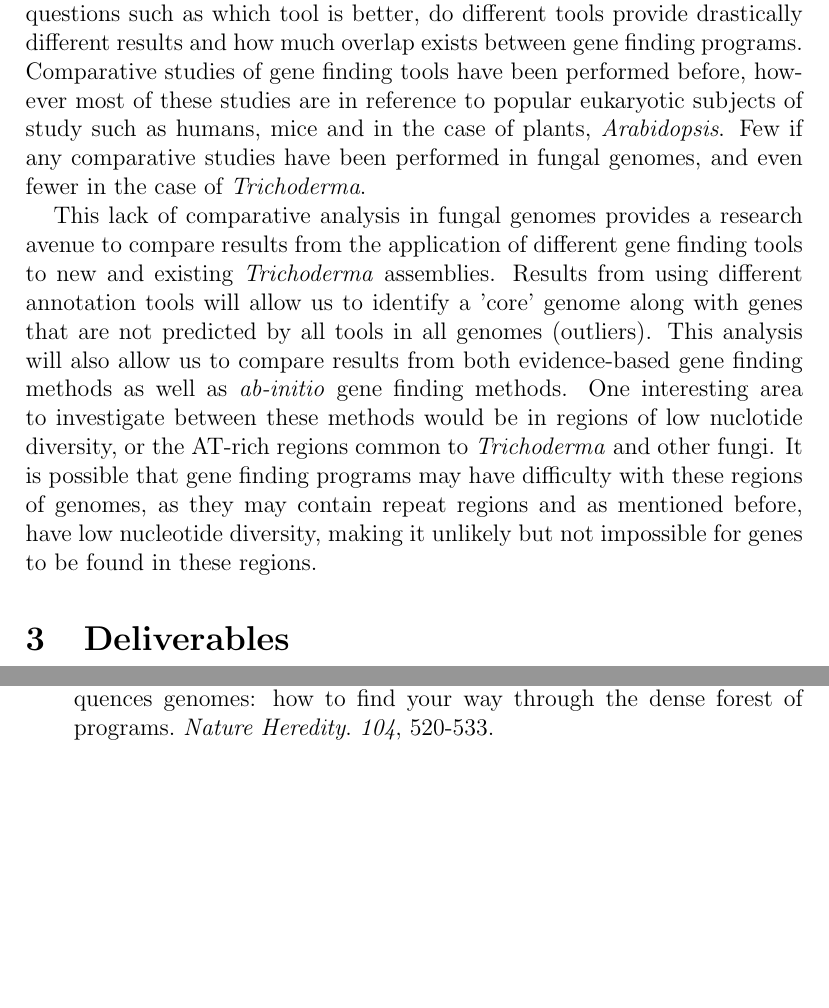
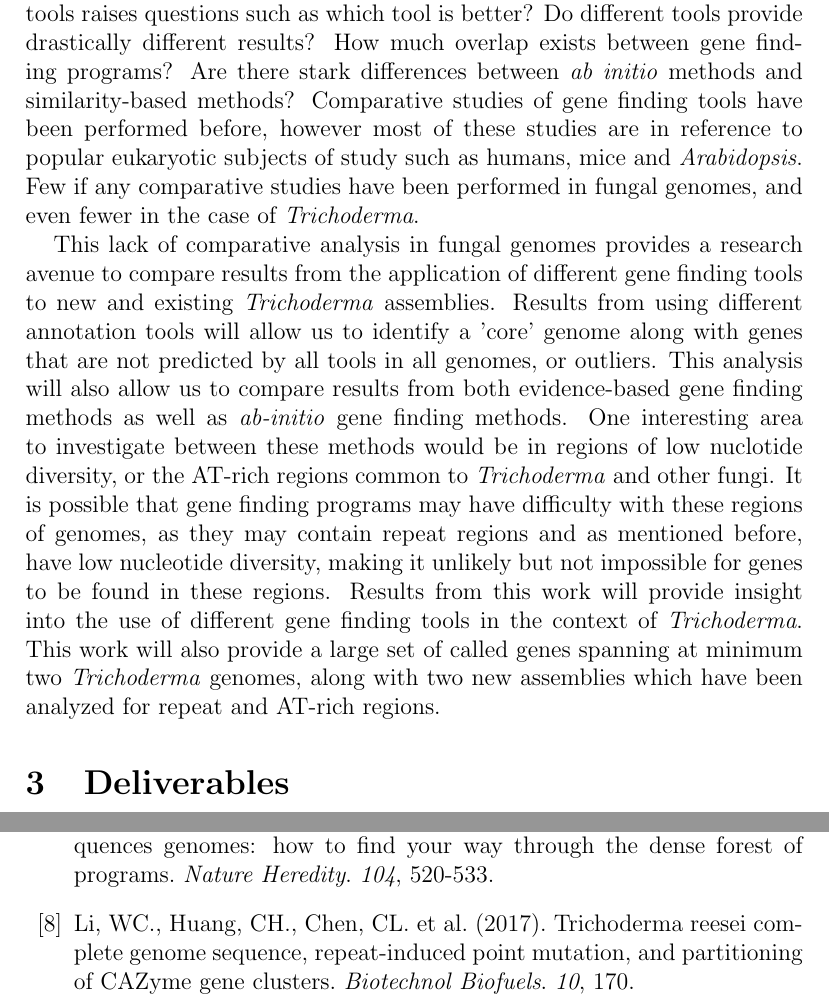
Before and after one commit to cbe453/masters, a LaTeX document (project-proposal-cbe453.tex): two parts of pages 6 and 7 of 7 before the commit and two parts of pages 6 and 7 of 8 after it, joined at a grey line, cut so that both start at the same text, the shorter picture padded with empty space. Compiled offline with pdfLaTeX.

Commit message:
pushing more additions

```diff
--- a/project-proposal-cbe453.tex
+++ b/project-proposal-cbe453.tex
@@ -139,31 +139,39 @@ Genome annotation, in the case of gene finding in this work, has been
 a popular computational problem for decades. The identification of
 possible genes provides other researchers with a valuable resource for
 future research avenues. Due to the importance and popularity of this
-topic, there have been a variety of gene finding tools that have been
-developed. This raises questions such as which tool is better, do
-different tools provide drastically different results and how much
-overlap exists between gene finding programs. Comparative studies of
-gene finding tools have been performed before, however most of these
-studies are in reference to popular eukaryotic subjects of study such
-as humans, mice and in the case of plants, \textit{Arabidopsis}. Few
-if any comparative studies have been performed in fungal genomes, and
-even fewer in the case of \textit{Trichoderma}.
+topic, there have been a variety of gene finding tools developed, each
+with their own implementation for certain applications or use
+cases. The abundance of gene finding tools raises questions such as
+which tool is better? Do different tools provide drastically different
+results? How much overlap exists between gene finding programs? Are
+there stark differences between \textit{ab initio} methods and
+similarity-based methods?  Comparative studies of gene finding tools
+have been performed before, however most of these studies are in
+reference to popular eukaryotic subjects of study such as humans, mice
+and \textit{Arabidopsis}. Few if any comparative studies have been
+performed in fungal genomes, and even fewer in the case of
+\textit{Trichoderma}.
 
 This lack of comparative analysis in fungal genomes provides a
 research avenue to compare results from the application of different
 gene finding tools to new and existing \textit{Trichoderma}
 assemblies. Results from using different annotation tools will allow
 us to identify a 'core' genome along with genes that are not predicted
-by all tools in all genomes (outliers). This analysis will also allow
-us to compare results from both evidence-based gene finding methods as
-well as \textit{ab-initio} gene finding methods. One interesting area
-to investigate between these methods would be in regions of low
-nuclotide diversity, or the AT-rich regions common to
+by all tools in all genomes, or outliers. This analysis will also
+allow us to compare results from both evidence-based gene finding
+methods as well as \textit{ab-initio} gene finding methods. One
+interesting area to investigate between these methods would be in
+regions of low nuclotide diversity, or the AT-rich regions common to
 \textit{Trichoderma} and other fungi. It is possible that gene finding
 programs may have difficulty with these regions of genomes, as they
 may contain repeat regions and as mentioned before, have low
 nucleotide diversity, making it unlikely but not impossible for genes
-to be found in these regions.
+to be found in these regions. Results from this work will provide
+insight into the use of different gene finding tools in the context of
+\textit{Trichoderma}. This work will also provide a large set of
+called genes spanning at minimum two \textit{Trichoderma} genomes,
+along with two new assemblies which have been analyzed for repeat and
+AT-rich regions.
 
 \section{Deliverables}
 \begin{itemize}
@@ -218,6 +226,11 @@ to be found in these regions.
   through the dense forest of programs. \textit{Nature
     Heredity}. \textit{104}, 520-533.
 
+\bibitem{fungalrepeats} Li, WC., Huang, CH., Chen, CL. et
+  al. (2017). Trichoderma reesei complete genome sequence,
+  repeat-induced point mutation, and partitioning of CAZyme gene
+  clusters. \textit{Biotechnol Biofuels}. \textit{10}, 170.
+
 \bibitem{GeneFinding} Wang, Z., Chen, Yazhu., Li, Y. (2016). A Brief
   Review of Computational Gene Prediction Methods. \textit{Genomics
     Proteomics Bioinformatics}. \textit{2}4, 216-221.
```
Also changed, not shown: project-proposal-cbe453.pdf, project-proposal-cbe453.tex (2 more changed lines).
